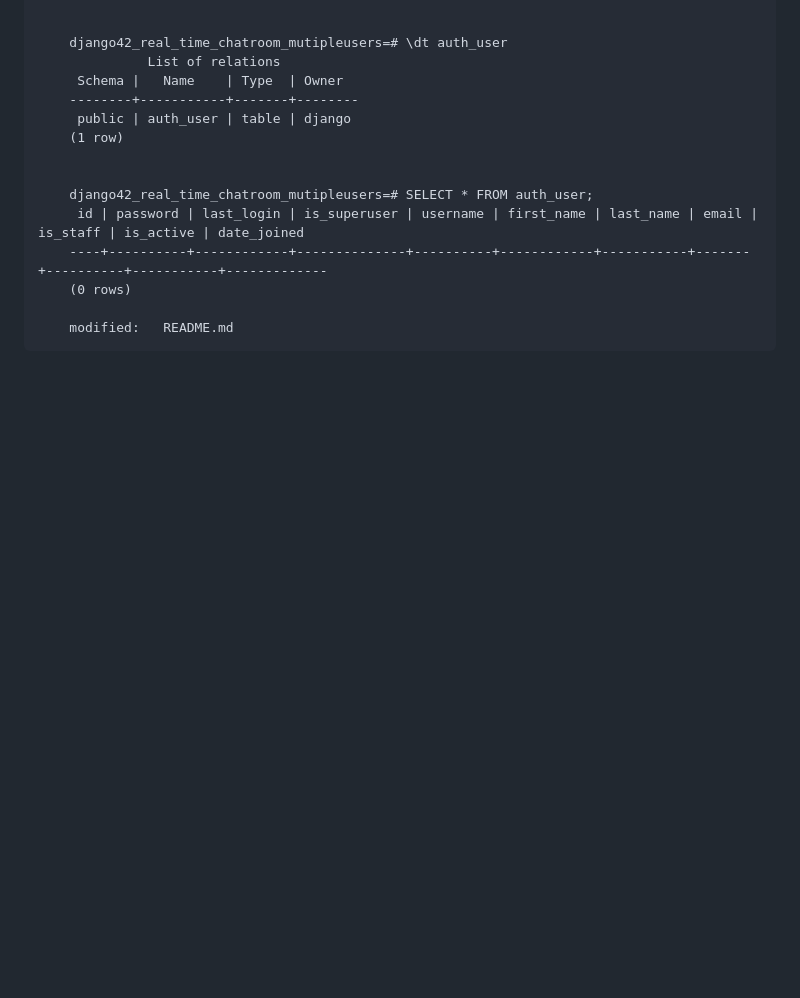
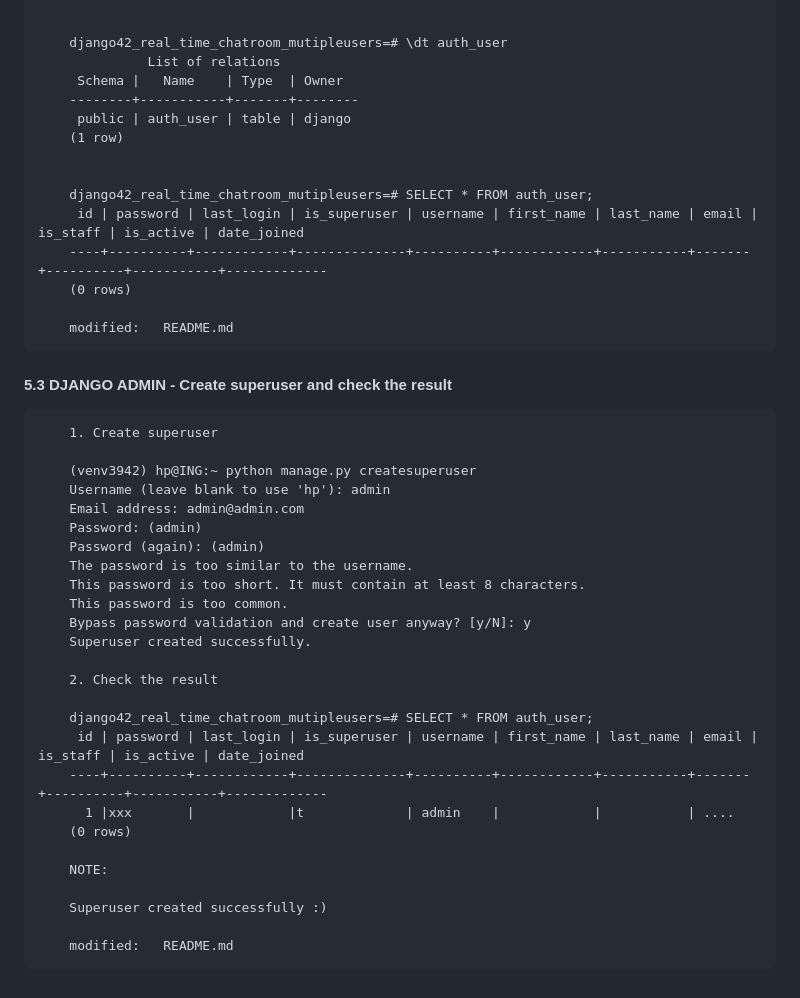
Before and after one commit to gurnitha/django42_real_time_chatroom_mutipleusers, a Markdown page: README.md, the part around the change. Drawn GitHub-style; blank space fills up the shorter version.

Commit message:
5.3 DJANGO ADMIN - Create superuser and check the result

```diff
--- a/README.md
+++ b/README.md
@@ -424,3 +424,33 @@ Project: F:\_ingafter65\CHATROOM
         (0 rows)
 
         modified:   README.md
+
+
+#### 5.3 DJANGO ADMIN - Create superuser and check the result
+
+        1. Create superuser
+
+        (venv3942) hp@ING:~ python manage.py createsuperuser
+        Username (leave blank to use 'hp'): admin
+        Email address: admin@admin.com
+        Password: (admin)
+        Password (again): (admin)
+        The password is too similar to the username.
+        This password is too short. It must contain at least 8 characters.
+        This password is too common.
+        Bypass password validation and create user anyway? [y/N]: y
+        Superuser created successfully.
+
+        2. Check the result
+
+        django42_real_time_chatroom_mutipleusers=# SELECT * FROM auth_user;
+         id | password | last_login | is_superuser | username | first_name | last_name | email | is_staff | is_active | date_joined
+        ----+----------+------------+--------------+----------+------------+-----------+-------+----------+-----------+-------------
+          1 |xxx       |            |t             | admin    |            |           | ....
+        (0 rows)
+
+        NOTE:
+
+        Superuser created successfully :)
+
+        modified:   README.md
```
